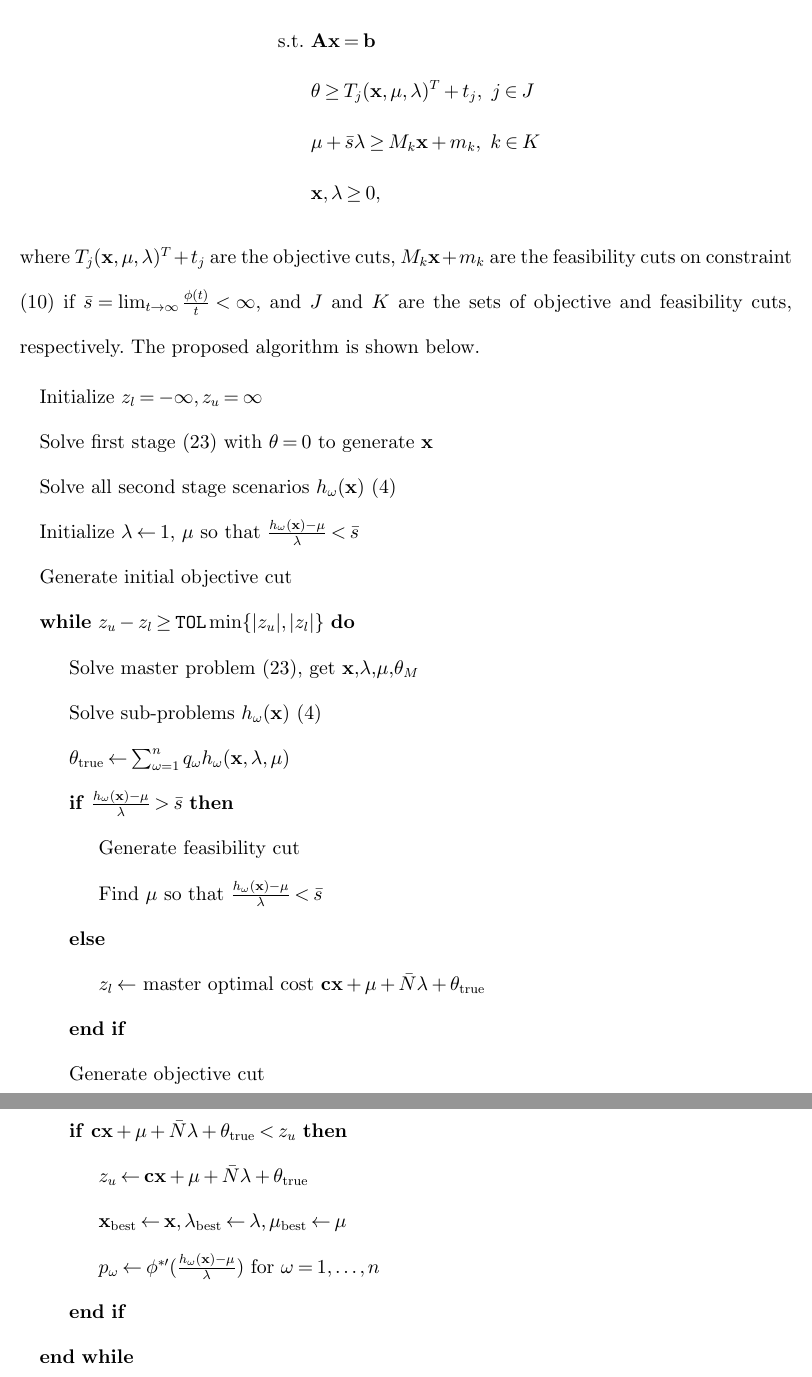
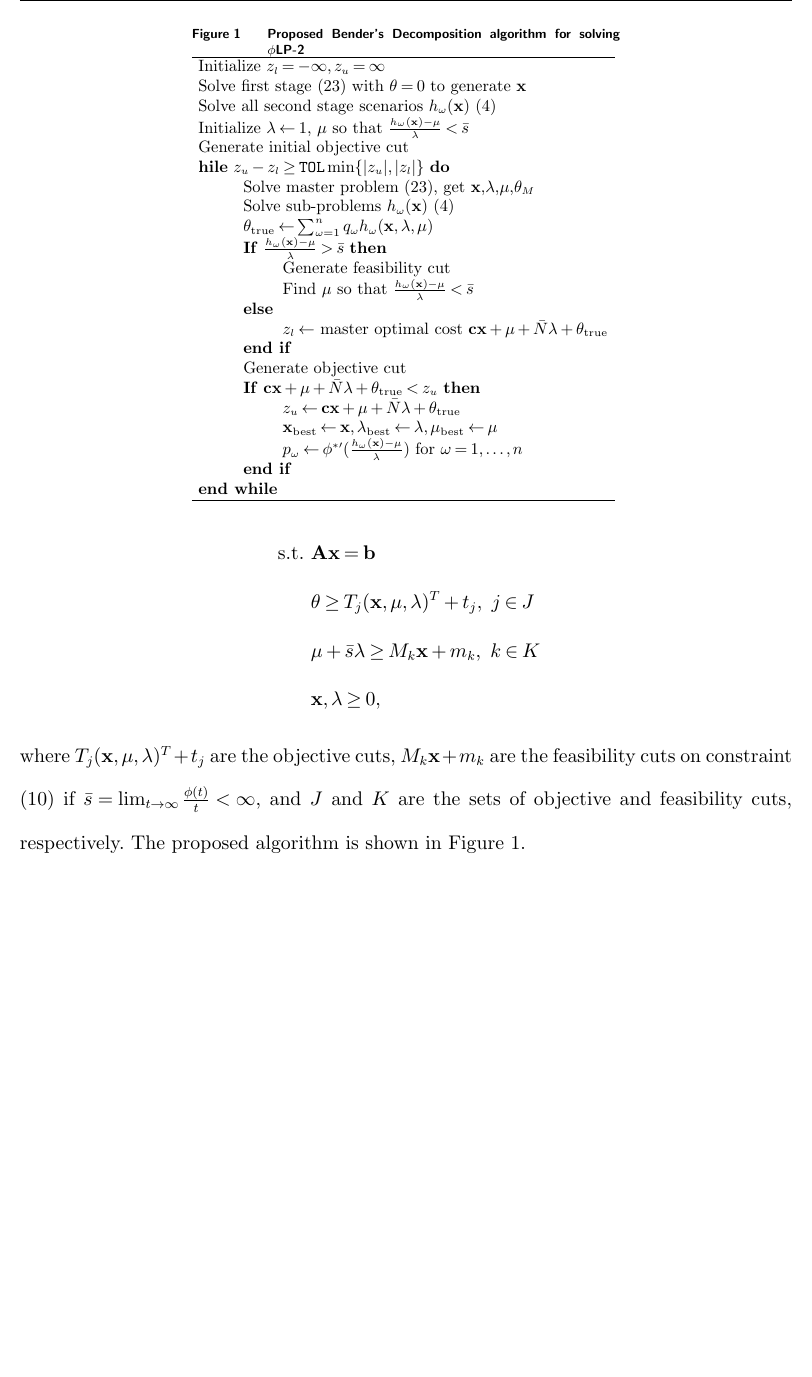
Before and after one commit to 472704609/lrlp_paper, a LaTeX document (love_lro.tex): two parts of pages 25 and 26 of 33 before the commit and part of page 25 of 33 after it, the two joined at a grey line, cut at the place of the change, the shorter picture padded with empty space. Compiled offline with pdfLaTeX.

Commit message:
Hacked algorithm into a figure using a tabular

```diff
--- a/love_lro.tex
+++ b/love_lro.tex
@@ -911,42 +911,43 @@ The master problem is given by
 	& \x,\lambda \geq 0, \nonumber
 \end{align}
 where $T_j (\x,\mu,\lambda)^T + t_j$ are the objective cuts, $M_k \x + m_k$ are the feasibility cuts on constraint (\ref{eq:plp_feas_constraint}) if $\bar{s} = \lim_{t \rightarrow \infty} \frac{\phi(t)}{t} < \infty$, and $J$ and $K$ are the sets of objective and feasibility cuts, respectively.
-The proposed algorithm is shown below.
+The proposed algorithm is shown in Figure \ref{fig:algorithm}.
 
-% \begin{figure}
-% 	\FIGURE
-% 	{%
-	\begin{algorithmic}
-		\State Initialize $z_l = -\infty, z_u = \infty$
-		\State Solve first stage (\ref{eq:master_problem}) with $\theta = 0$  to generate $\x$
-		\State Solve all second stage scenarios $h_\omega(\x)$ (\ref{eq:slp_second_stage})
-		\State Initialize $\lambda \gets 1$, $\mu$ so that $\frac{h_\omega(\x) - \mu}{\lambda} < \bar{s}$
-		\State Generate initial objective cut
-		\While{$z_u - z_l \geq \texttt{TOL}\min\{|z_u|,|z_l|\}$}
-			\State Solve master problem (\ref{eq:master_problem}), get $\x$,$\lambda$,$\mu$,$\theta_M$
-			\State Solve sub-problems $h_\omega(\x)$ (\ref{eq:slp_second_stage})
-			\State $\theta_{\text{true}} \gets \sum_{\omega=1}^n q_\omega h_\omega(\x,\lambda,\mu)$
-			\If{$\frac{h_\omega(\x) - \mu}{\lambda} > \bar{s}$}
-				\State Generate feasibility cut
-				\State Find $\mu$ so that $\frac{h_\omega(\x) - \mu}{\lambda} < \bar{s}$
-			\Else
-				\State $z_l \gets$ master optimal cost $\c\x + \mu + \bar{N}\lambda + \theta_{\text{true}}$
-			\EndIf
-			\State Generate objective cut
-			\If{$\c\x + \mu + \bar{N}\lambda + \theta_{\text{true}} < z_u$}
-				\State $z_u \gets \c\x + \mu + \bar{N}\lambda + \theta_{\text{true}}$
-				\State $\x_\text{best} \gets \x, \lambda_\text{best} \gets \lambda, \mu_\text{best} \gets \mu$
-				\State $p_\omega \gets \phi^{*\prime}(\tfrac{h_\omega(\x) - \mu}{\lambda})$ for $\omega = 1, \dots, n$
-			\EndIf
-		\EndWhile
-	\end{algorithmic}
-% 	}
-% 	{
-% 		Proposed Bender's Decomposition algorithm for solving \plp
-% 		\label{fig:algorithm}
-% 	}
-% 	{}
-% \end{figure}
+\begin{figure}
+\TABLE
+	{
+		Proposed Bender's Decomposition algorithm for solving \plp
+		\label{fig:algorithm}
+	}
+{\begin{tabular}{l}
+	\hline
+	Initialize $z_l = -\infty, z_u = \infty$ \\
+	Solve first stage (\ref{eq:master_problem}) with $\theta = 0$  to generate $\x$ \\
+	Solve all second stage scenarios $h_\omega(\x)$ (\ref{eq:slp_second_stage}) \\
+	Initialize $\lambda \gets 1$, $\mu$ so that $\frac{h_\omega(\x) - \mu}{\lambda} < \bar{s}$ \\
+	Generate initial objective cut \\
+	\textbf{hile} $z_u - z_l \geq \texttt{TOL}\min\{|z_u|,|z_l|\}$ \textbf{do} \\
+	\hspace{24pt} Solve master problem (\ref{eq:master_problem}), get $\x$,$\lambda$,$\mu$,$\theta_M$ \\
+	\hspace{24pt} Solve sub-problems $h_\omega(\x)$ (\ref{eq:slp_second_stage}) \\
+	\hspace{24pt} $\theta_{\text{true}} \gets \sum_{\omega=1}^n q_\omega h_\omega(\x,\lambda,\mu)$ \\
+	\hspace{24pt} \textbf{If} $\frac{h_\omega(\x) - \mu}{\lambda} > \bar{s}$ \textbf{then} \\
+		\hspace{48pt} Generate feasibility cut \\
+		\hspace{48pt} Find $\mu$ so that $\frac{h_\omega(\x) - \mu}{\lambda} < \bar{s}$ \\
+	\hspace{24pt} \textbf{else} \\
+		\hspace{48pt} $z_l \gets$ master optimal cost $\c\x + \mu + \bar{N}\lambda + \theta_{\text{true}}$ \\
+	\hspace{24pt} \textbf{end if} \\
+	\hspace{24pt} Generate objective cut \\
+	\hspace{24pt} \textbf{If} $\c\x + \mu + \bar{N}\lambda + \theta_{\text{true}} < z_u$ \textbf{then} \\
+		\hspace{48pt} $z_u \gets \c\x + \mu + \bar{N}\lambda + \theta_{\text{true}}$ \\
+		\hspace{48pt} $\x_\text{best} \gets \x, \lambda_\text{best} \gets \lambda, \mu_\text{best} \gets \mu$ \\
+		\hspace{48pt} $p_\omega \gets \phi^{*\prime}(\tfrac{h_\omega(\x) - \mu}{\lambda})$ for $\omega = 1, \dots, n$ \\
+	\hspace{24pt} \textbf{end if} \\
+	\textbf{end while} \\
+	\hline
+ \end{tabular}
+}
+{}
+\end{figure}
 
 \subsection{Objective Cuts}
 
```
